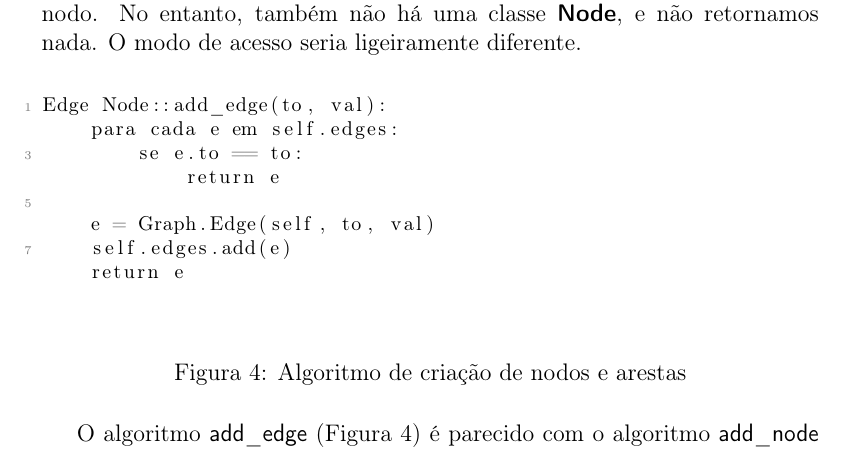
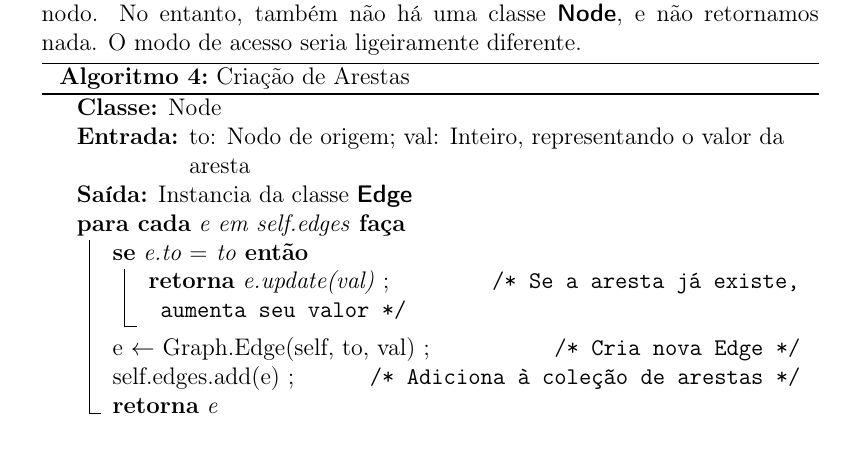
Before and after one commit to pedrovanzella/grafo-cpmf, a LaTeX document (docs/relatorio.tex): part of page 5 of 10, cut so that both start at the same text. The pictures show the PDF file docs/relatorio.pdf that the author committed with the source.

Commit message:
Mais algoritmos nos docs

```diff
--- a/docs/relatorio.tex
+++ b/docs/relatorio.tex
@@ -279,21 +279,21 @@ Veja que esta versão de \textsf{add\_node} não precisa verificar a existência
 nodo. No entanto, também não há uma classe \textsf{\textbf{Node}}, e não
 retornamos nada. O modo de acesso seria ligeiramente diferente.
 
-\begin{figure}[htb!]
-  \centering
-\begin{lstlisting}
-Edge Node::add_edge(to, val):
-    para cada e em self.edges:
-        se e.to == to:
-            return e
+\begin{algorithm}[H]
+  \caption{Criação de Arestas}
+  \label{alg:estrutura:add_edge}
+  \Classe{Node}
+  \Entrada{to: Nodo de origem; val: Inteiro, representando o valor da aresta}
+  \Saida{Instancia da classe \textsf{\textbf{Edge}}}
+  \ParaCada{e em self.edges}
+  {
+    \Se{e.to $=$ to}
+    {
+      \Retorna{e.update(val)} \tcc*[r]{Se a aresta já existe, aumenta seu valor}
+    }
+    e $\gets$ Graph.Edge(self, to, val) \tcc*[r]{Cria nova Edge}
+    self.edges.add(e) \tcc*[r]{Adiciona à coleção de arestas}
+    \Retorna{e}
+  }
+\end{algorithm}
 
-    e = Graph.Edge(self, to, val)
-    self.edges.add(e)
-    return e
-\end{lstlisting}
-  \caption{Algoritmo de criação de nodos e arestas}
-\label{fig:estrutura:alg:add_edge}
-\end{figure}
-
-O algoritmo \textsf{add\_edge} (Figura~\ref{fig:estrutura:alg:add_edge}) é
-parecido com o algoritmo \textsf{add\_node}
```
Also changed, not shown: docs/relatorio.pdf, docs/relatorio.tex (3 more changed lines).
